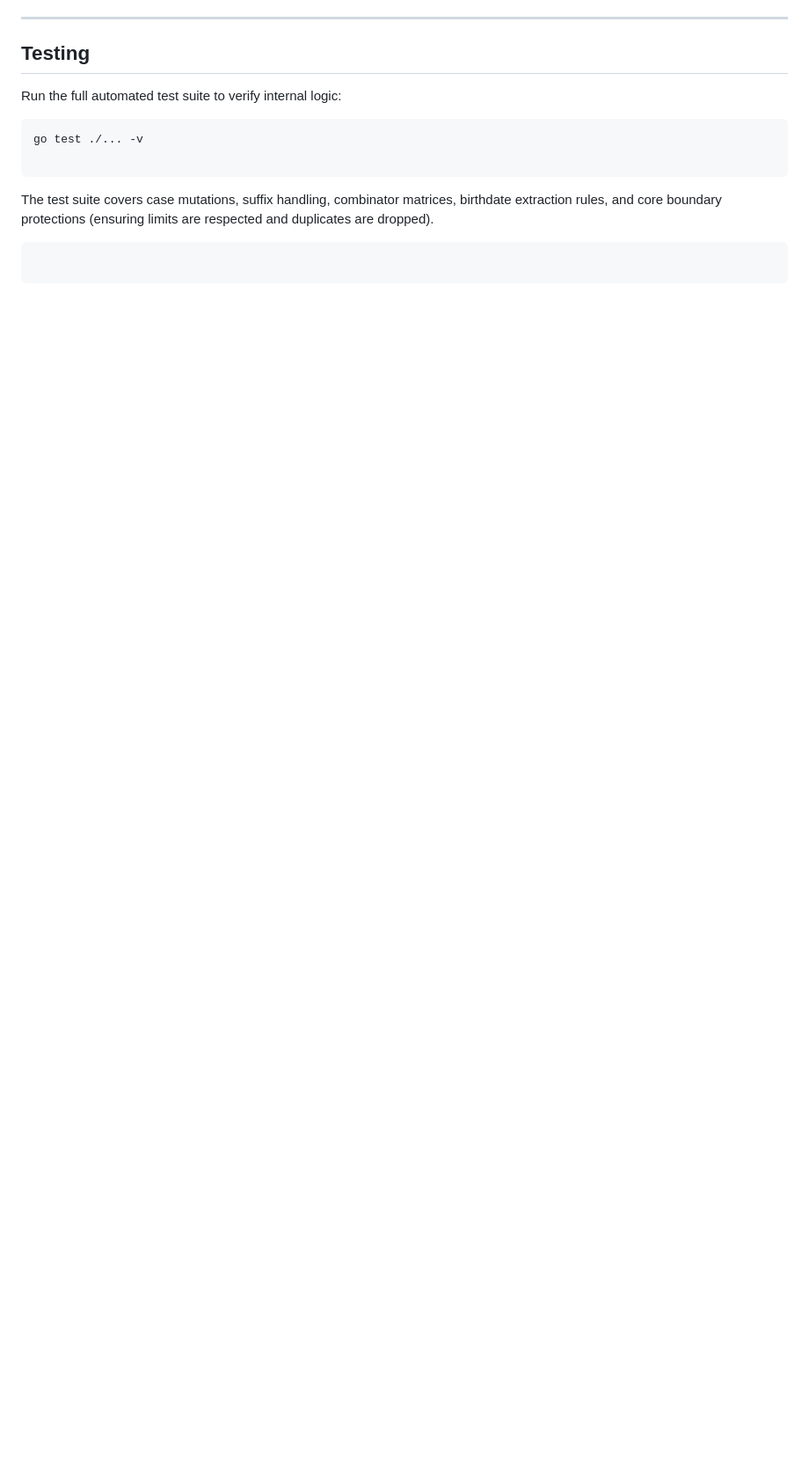
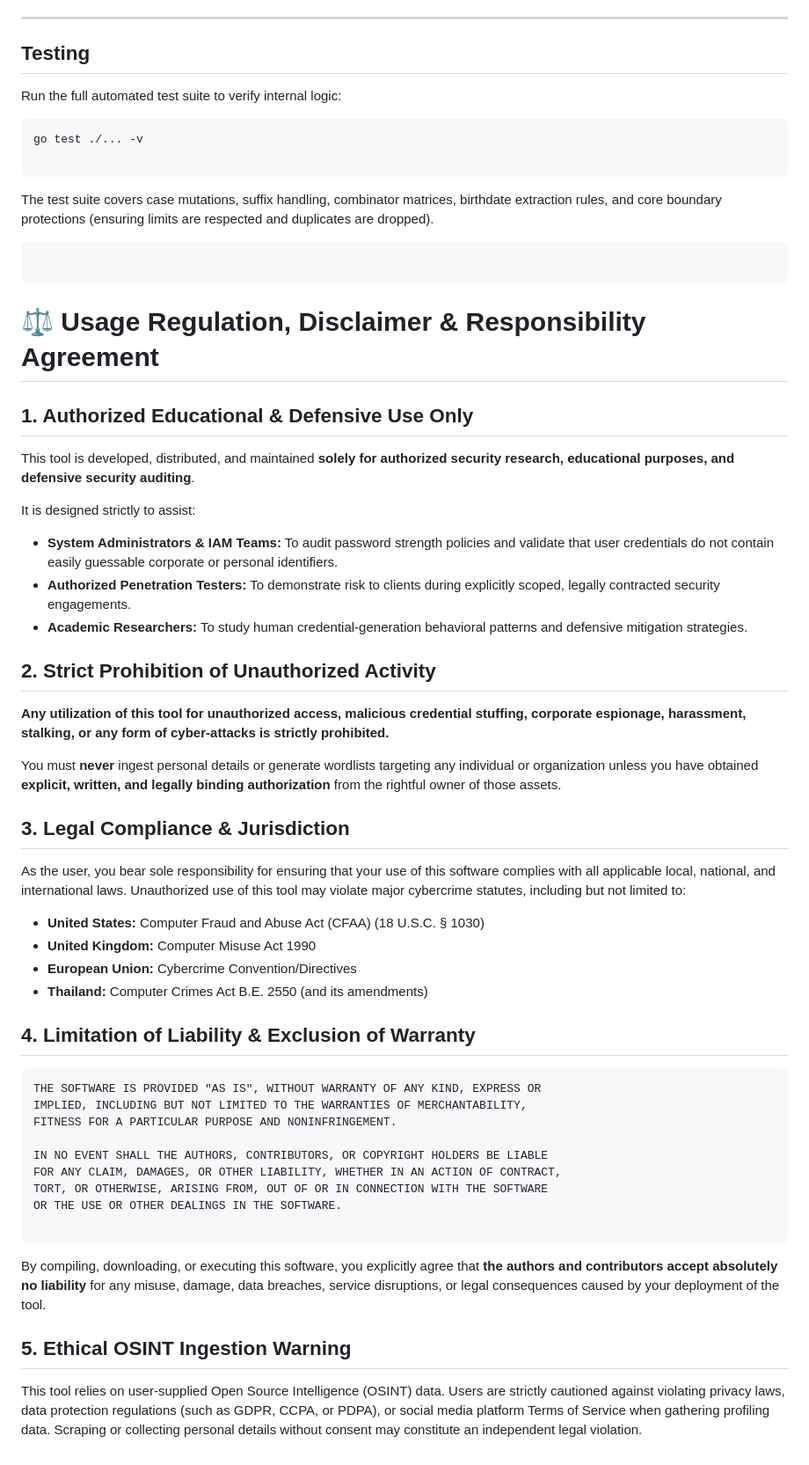
Before and after one commit to g4m3m4g/Valence, a Markdown page: README.md, the part around the change. Shown at 88% size. Rendered like a GitHub page; blank space fills up the shorter version.

Commit message:
Add Usage Regulation, Disclaimer & Responsibility Agreement

````diff
--- a/README.md
+++ b/README.md
@@ -134,3 +134,51 @@ The test suite covers case mutations, suffix handling, combinator matrices, birt
 ```
 
 ```
+
+
+# ⚖️ Usage Regulation, Disclaimer & Responsibility Agreement
+
+## 1. Authorized Educational & Defensive Use Only
+
+This tool is developed, distributed, and maintained **solely for authorized security research, educational purposes, and defensive security auditing**.
+
+It is designed strictly to assist:
+
+- **System Administrators & IAM Teams:** To audit password strength policies and validate that user credentials do not contain easily guessable corporate or personal identifiers.
+- **Authorized Penetration Testers:** To demonstrate risk to clients during explicitly scoped, legally contracted security engagements.
+- **Academic Researchers:** To study human credential-generation behavioral patterns and defensive mitigation strategies.
+
+## 2. Strict Prohibition of Unauthorized Activity
+
+**Any utilization of this tool for unauthorized access, malicious credential stuffing, corporate espionage, harassment, stalking, or any form of cyber-attacks is strictly prohibited.**
+
+You must **never** ingest personal details or generate wordlists targeting any individual or organization unless you have obtained **explicit, written, and legally binding authorization** from the rightful owner of those assets.
+
+## 3. Legal Compliance & Jurisdiction
+
+As the user, you bear sole responsibility for ensuring that your use of this software complies with all applicable local, national, and international laws. Unauthorized use of this tool may violate major cybercrime statutes, including but not limited to:
+
+- **United States:** Computer Fraud and Abuse Act (CFAA) (18 U.S.C. § 1030)
+- **United Kingdom:** Computer Misuse Act 1990
+- **European Union:** Cybercrime Convention/Directives
+- **Thailand:** Computer Crimes Act B.E. 2550 (and its amendments)
+
+## 4. Limitation of Liability & Exclusion of Warranty
+
+```text
+THE SOFTWARE IS PROVIDED "AS IS", WITHOUT WARRANTY OF ANY KIND, EXPRESS OR
+IMPLIED, INCLUDING BUT NOT LIMITED TO THE WARRANTIES OF MERCHANTABILITY,
+FITNESS FOR A PARTICULAR PURPOSE AND NONINFRINGEMENT.
+
+IN NO EVENT SHALL THE AUTHORS, CONTRIBUTORS, OR COPYRIGHT HOLDERS BE LIABLE
+FOR ANY CLAIM, DAMAGES, OR OTHER LIABILITY, WHETHER IN AN ACTION OF CONTRACT,
+TORT, OR OTHERWISE, ARISING FROM, OUT OF OR IN CONNECTION WITH THE SOFTWARE
+OR THE USE OR OTHER DEALINGS IN THE SOFTWARE.
+
+```
+
+By compiling, downloading, or executing this software, you explicitly agree that **the authors and contributors accept absolutely no liability** for any misuse, damage, data breaches, service disruptions, or legal consequences caused by your deployment of the tool.
+
+## 5. Ethical OSINT Ingestion Warning
+
+This tool relies on user-supplied Open Source Intelligence (OSINT) data. Users are strictly cautioned against violating privacy laws, data protection regulations (such as GDPR, CCPA, or PDPA), or social media platform Terms of Service when gathering profiling data. Scraping or collecting personal details without consent may constitute an independent legal violation.
````
